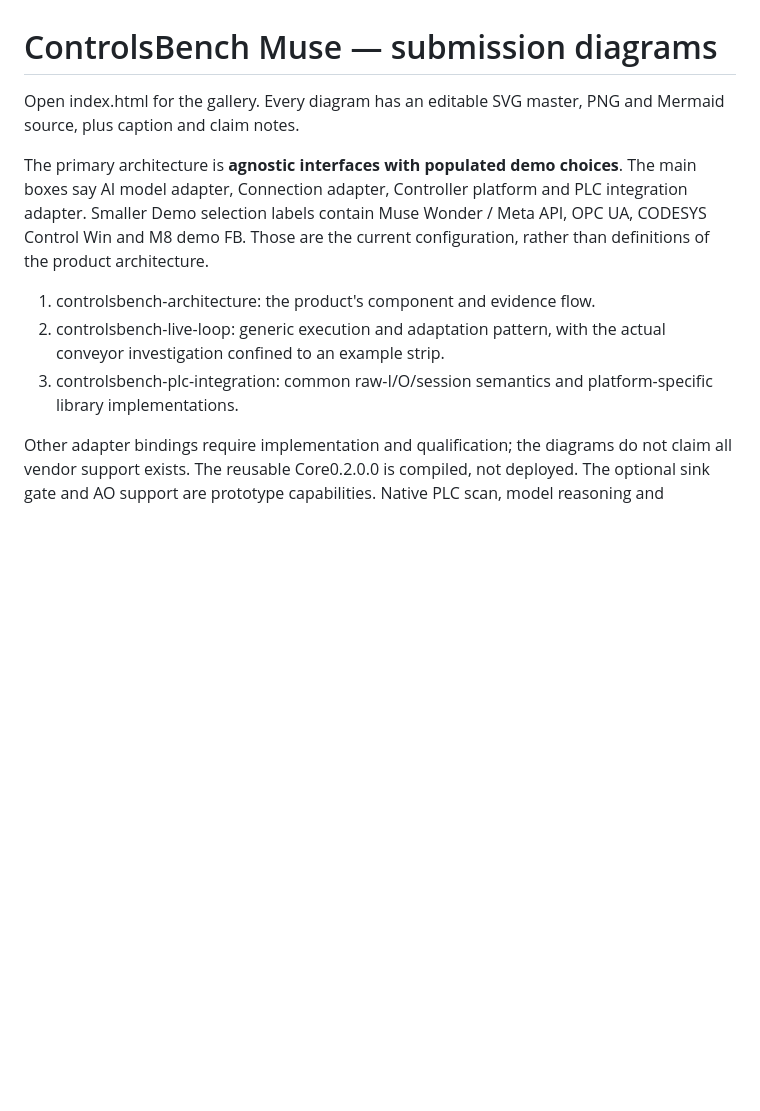
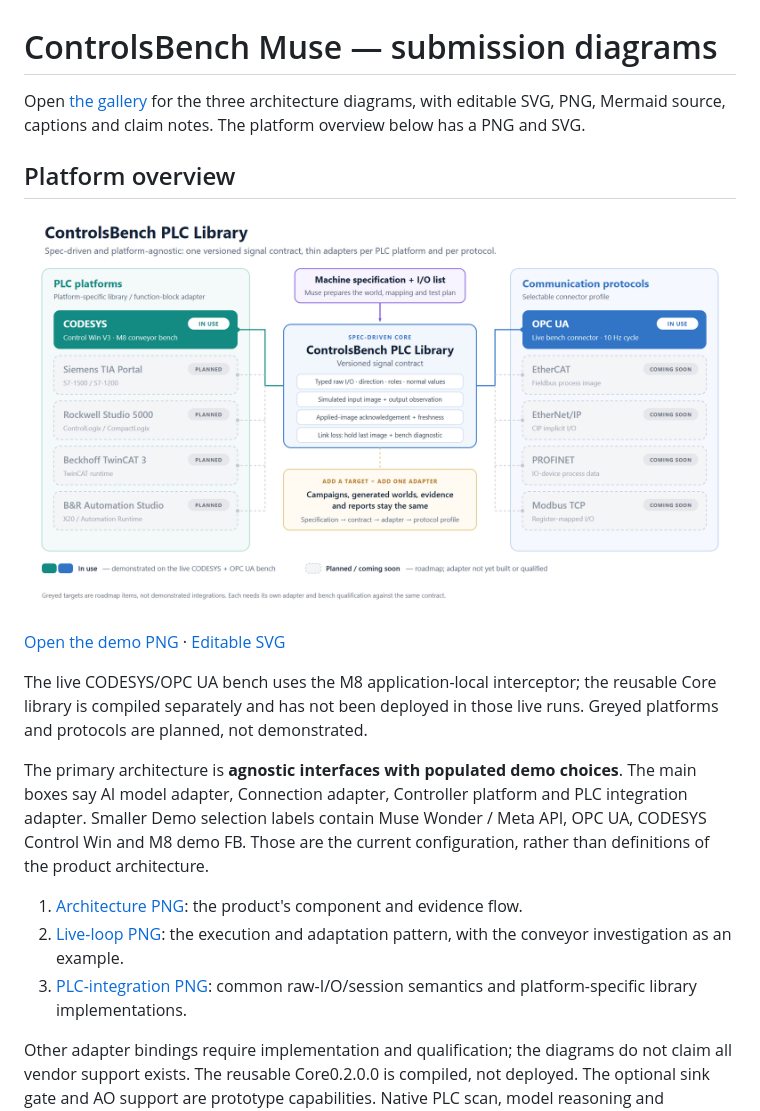
Before and after one commit to RaveOregon/ControlsBenchMUSE, a Markdown page: docs/submission-diagrams/README.md, the part around the change. Rendered like a GitHub page; pictures changed too: docs/submission-diagrams/controlsbench-plc-library-targets-demo.png (added); blank space fills up the shorter version.

```diff
--- a/docs/submission-diagrams/README.md
+++ b/docs/submission-diagrams/README.md
@@ -1,12 +1,20 @@
 # ControlsBench Muse — submission diagrams
 
-Open index.html for the gallery. Every diagram has an editable SVG master, PNG and Mermaid source, plus caption and claim notes.
+Open [the gallery](index.html) for the three architecture diagrams, with editable SVG, PNG, Mermaid source, captions and claim notes. The platform overview below has a PNG and SVG.
+
+## Platform overview
+
+![ControlsBench PLC platform and protocol overview](controlsbench-plc-library-targets-demo.png)
+
+[Open the demo PNG](controlsbench-plc-library-targets-demo.png) · [Editable SVG](controlsbench-plc-library-targets.svg)
+
+The live CODESYS/OPC UA bench uses the M8 application-local interceptor; the reusable Core library is compiled separately and has not been deployed in those live runs. Greyed platforms and protocols are planned, not demonstrated.
 
 The primary architecture is **agnostic interfaces with populated demo choices**. The main boxes say AI model adapter, Connection adapter, Controller platform and PLC integration adapter. Smaller Demo selection labels contain Muse Wonder / Meta API, OPC UA, CODESYS Control Win and M8 demo FB. Those are the current configuration, rather than definitions of the product architecture.
 
-1. controlsbench-architecture: the product's component and evidence flow.
-2. controlsbench-live-loop: generic execution and adaptation pattern, with the actual conveyor investigation confined to an example strip.
-3. controlsbench-plc-integration: common raw-I/O/session semantics and platform-specific library implementations.
+1. [Architecture PNG](controlsbench-architecture.png): the product's component and evidence flow.
+2. [Live-loop PNG](controlsbench-live-loop.png): the execution and adaptation pattern, with the conveyor investigation as an example.
+3. [PLC-integration PNG](controlsbench-plc-integration.png): common raw-I/O/session semantics and platform-specific library implementations.
 
 Other adapter bindings require implementation and qualification; the diagrams do not claim all vendor support exists. The reusable Core0.2.0.0 is compiled, not deployed. The optional sink gate and AO support are prototype capabilities. Native PLC scan, model reasoning and connector cadence stay independent.
 
```
Also changed, not shown: README.md (+11 -1 lines), 1 other file.
